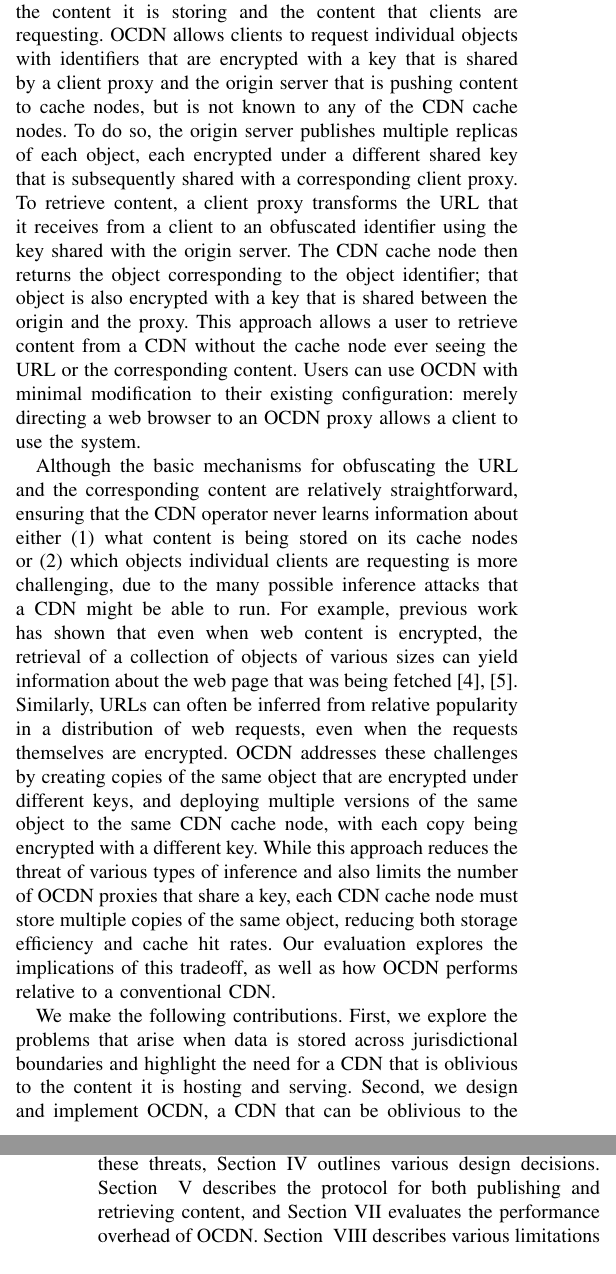
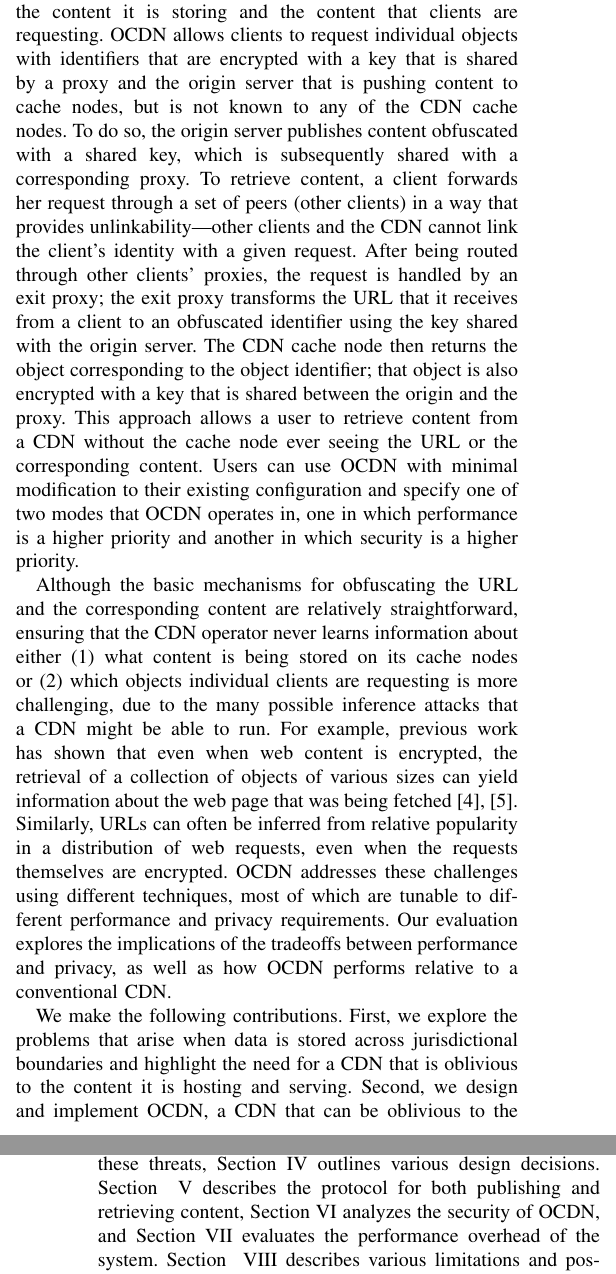
Before and after one commit to ae243/obliviousCDN, a LaTeX paper (oakland/bare_conf.tex, which reads oakland/intro.tex): two parts of the columns of pages 1 and 2 of 13, joined at a grey line, cut so that both start at the same text. Compiled offline with pdfLaTeX; a missing font is replaced by an installed copy or a similar font; a LaTeX package or settings file that is missing is left out.

Commit message:
updates to intro

```diff
--- a/oakland/intro.tex
+++ b/oakland/intro.tex
@@ -33,19 +33,22 @@
 CDN}~(\system{}), because the CDN itself is oblivious to both the content it is
 storing and the content that clients are requesting. \system{} allows clients to
 request individual objects with identifiers that are encrypted with a key that
-is shared by a client proxy and the origin server that is pushing content to
+is shared by a proxy and the origin server that is pushing content to
 cache nodes, but is not known to any of the CDN cache nodes.  To do so, the
-origin server publishes multiple replicas of each object, each encrypted under
-a different shared key that is subsequently shared with a corresponding client
-proxy. To retrieve content, a client proxy transforms the URL that it receives
+origin server publishes content obfuscated with a shared key, which is subsequently
+shared with a corresponding proxy. To retrieve content, a client forwards her request
+through a set of peers (other clients) in a way that provides unlinkability---other clients
+and the CDN cannot link the client's identity with a given request.  After being routed
+through other clients' proxies, the request is handled by an exit proxy; the exit proxy
+transforms the URL that it receives
 from a client to an obfuscated identifier using the key shared with the origin
 server. The CDN cache node then returns the object corresponding to the object
 identifier; that object is also encrypted with a key that is shared between
 the origin and the proxy. This approach allows a user to retrieve content from
 a CDN without the cache node ever seeing the URL or the corresponding content.
-Users can use \system{} with minimal modification to their existing configuration:
-merely directing a web browser to an \system{} proxy allows a client to use the
-system.
+Users can use \system{} with minimal modification to their existing configuration and
+specify one of two modes that \system{} operates in, one in which performance is a higher
+priority and another in which security is a higher priority.
 
 Although the basic mechanisms for obfuscating the URL and the corresponding
 content are relatively straightforward, ensuring that the CDN operator never
@@ -58,13 +61,9 @@
 cai2012touching}. Similarly, URLs
 can often be inferred from relative popularity in a distribution of web
 requests, even when the requests themselves are encrypted. \system{} addresses
-these challenges by creating copies of the same object that are encrypted
-under different keys, and deploying multiple versions of the same object to
-the same CDN cache node, with each copy being encrypted with a different key.
-While this approach reduces the threat of various types of inference and also
-limits the number of \system{} proxies that share a key, each CDN cache node must
-store multiple copies of the same object, reducing both storage efficiency and
-cache hit rates. Our evaluation explores the implications of this tradeoff, as
+these challenges using different techniques, most of which are tunable to different
+performance and privacy requirements.  Our evaluation explores the implications of
+the tradeoffs between performance and privacy, as
 well as how \system{} performs relative to a conventional CDN.
 
 We make the following contributions. First, we explore the problems that
@@ -82,7 +81,8 @@
 \ref{sec:threat} describes the threat model and security objectives for \system{}; based
 on these threats, Section~\ref{sec:design} outlines various design decisions. Section~
 \ref{sec:protocol} describes the protocol for both publishing and retrieving content,
-and Section~\ref{sec:performance} evaluates the performance overhead of \system{}. Section~
+Section~\ref{sec:sec} analyzes the security of \system{}, and Section \ref{sec:performance}
+evaluates the performance overhead of the system. Section~
 \ref{sec:discussion} describes various limitations and possible avenues for future
 work, Section~\ref{sec:related} discusses related work, and Section~\ref{sec:conclusion}
 concludes.
```
